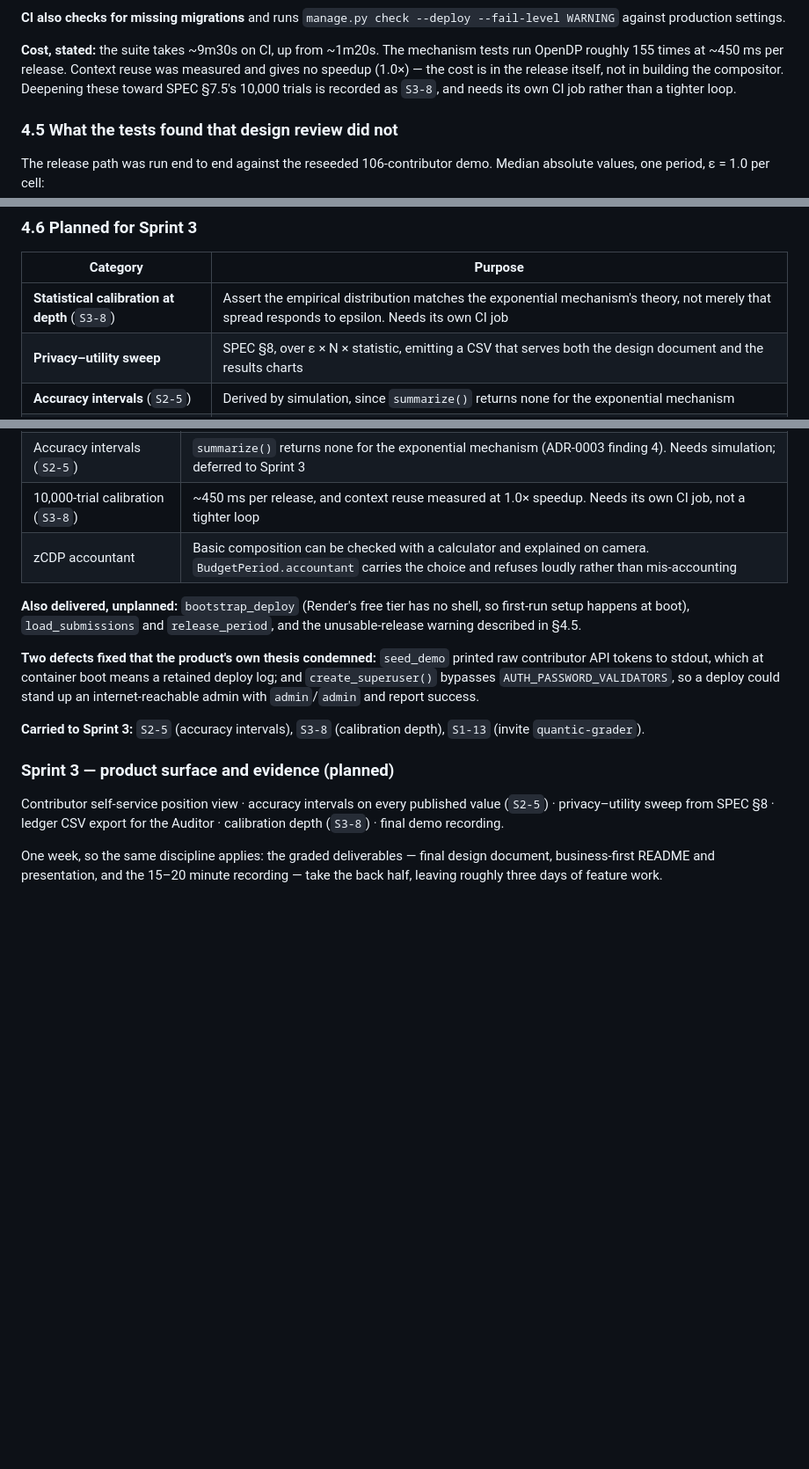
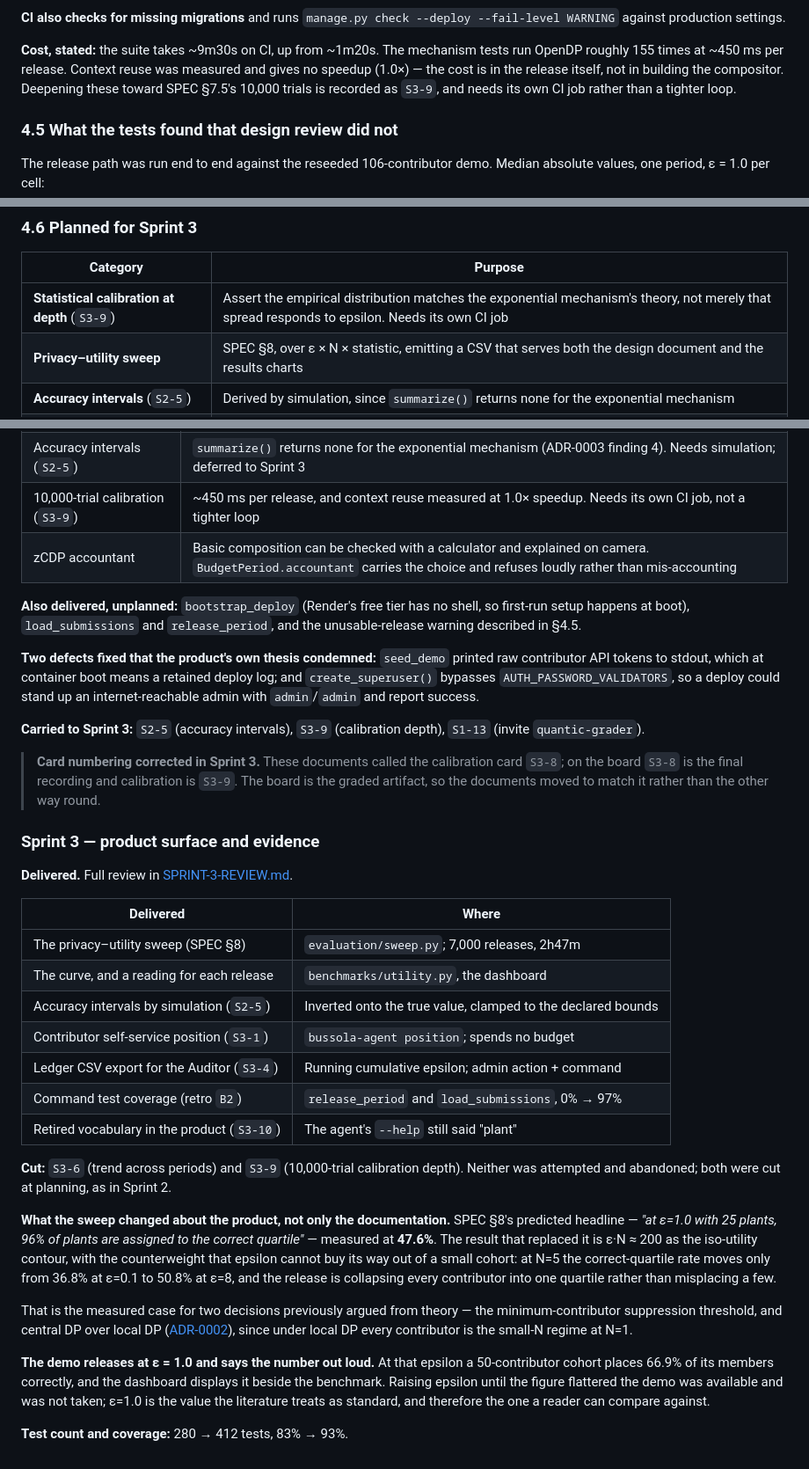
Before and after one commit to jorgel-mendes/bussola, a Markdown page: docs/DESIGN.md, 3 parts joined by grey strips. Shown at 88% size. Rendered like a GitHub page; blank space fills up the shorter version.

```diff
--- a/docs/DESIGN.md
+++ b/docs/DESIGN.md
@@ -374,7 +374,7 @@ story most needs to demonstrate and the harder half to fake. See §4.5.
 tests run OpenDP roughly 155 times at ~450 ms per release. Context reuse was
 measured and gives no speedup (1.0×) — the cost is in the release itself, not
 in building the compositor. Deepening these toward SPEC §7.5's 10,000 trials is
-recorded as `S3-8`, and needs its own CI job rather than a tighter loop.
+recorded as `S3-9`, and needs its own CI job rather than a tighter loop.
 
 ### 4.5 What the tests found that design review did not
 
@@ -405,7 +405,7 @@ broken number with an invisibly meaningless one.
 
 | Category | Purpose |
 |---|---|
-| **Statistical calibration at depth** (`S3-8`) | Assert the empirical distribution matches the exponential mechanism's theory, not merely that spread responds to epsilon. Needs its own CI job |
+| **Statistical calibration at depth** (`S3-9`) | Assert the empirical distribution matches the exponential mechanism's theory, not merely that spread responds to epsilon. Needs its own CI job |
 | **Privacy–utility sweep** | SPEC §8, over ε × N × statistic, emitting a CSV that serves both the design document and the results charts |
 | **Accuracy intervals** (`S2-5`) | Derived by simulation, since `summarize()` returns none for the exponential mechanism |
 | **Regression** | Golden-file outputs under a fixed seed — in tests only, never in production releases |
@@ -525,7 +525,7 @@ disclosure in place.
 |---|---|
 | Count, mean and stddev mechanisms | Far worse value per unit of epsilon (SPEC §6.1). At ε=1 split three ways a DP mean's interval came back wider than the sum being estimated. Shipping only the statistic that works is a position, not a gap |
 | Accuracy intervals (`S2-5`) | `summarize()` returns none for the exponential mechanism (ADR-0003 finding 4). Needs simulation; deferred to Sprint 3 |
-| 10,000-trial calibration (`S3-8`) | ~450 ms per release, and context reuse measured at 1.0× speedup. Needs its own CI job, not a tighter loop |
+| 10,000-trial calibration (`S3-9`) | ~450 ms per release, and context reuse measured at 1.0× speedup. Needs its own CI job, not a tighter loop |
 | zCDP accountant | Basic composition can be checked with a calculator and explained on camera. `BudgetPeriod.accountant` carries the choice and refuses loudly rather than mis-accounting |
 
 **Also delivered, unplanned:** `bootstrap_deploy` (Render's free tier has no
@@ -538,15 +538,49 @@ retained deploy log; and `create_superuser()` bypasses
 `AUTH_PASSWORD_VALIDATORS`, so a deploy could stand up an internet-reachable
 admin with `admin`/`admin` and report success.
 
-**Carried to Sprint 3:** `S2-5` (accuracy intervals), `S3-8` (calibration
+**Carried to Sprint 3:** `S2-5` (accuracy intervals), `S3-9` (calibration
 depth), `S1-13` (invite `quantic-grader`).
 
-### Sprint 3 — product surface and evidence (planned)
+> **Card numbering corrected in Sprint 3.** These documents called the
+> calibration card `S3-8`; on the board `S3-8` is the final recording and
+> calibration is `S3-9`. The board is the graded artifact, so the documents
+> moved to match it rather than the other way round.
 
-Contributor self-service position view · accuracy intervals on every published
-value (`S2-5`) · privacy–utility sweep from SPEC §8 · ledger CSV export for the
-Auditor · calibration depth (`S3-8`) · final demo recording.
+### Sprint 3 — product surface and evidence
 
-One week, so the same discipline applies: the graded deliverables — final
-design document, business-first README and presentation, and the 15–20 minute
-recording — take the back half, leaving roughly three days of feature work.
+**Delivered.** Full review in [SPRINT-3-REVIEW.md](SPRINT-3-REVIEW.md).
+
+| Delivered | Where |
+|---|---|
+| The privacy–utility sweep (SPEC §8) | `evaluation/sweep.py`; 7,000 releases, 2h47m |
+| The curve, and a reading for each release | `benchmarks/utility.py`, the dashboard |
+| Accuracy intervals by simulation (`S2-5`) | Inverted onto the true value, clamped to the declared bounds |
+| Contributor self-service position (`S3-1`) | `bussola-agent position`; spends no budget |
+| Ledger CSV export for the Auditor (`S3-4`) | Running cumulative epsilon; admin action + command |
+| Command test coverage (retro `B2`) | `release_period` and `load_submissions`, 0% → 97% |
+| Retired vocabulary in the product (`S3-10`) | The agent's `--help` still said "plant" |
+
+**Cut:** `S3-6` (trend across periods) and `S3-9` (10,000-trial calibration
+depth). Neither was attempted and abandoned; both were cut at planning, as in
+Sprint 2.
+
+**What the sweep changed about the product, not only the documentation.**
+SPEC §8's predicted headline — *"at ε=1.0 with 25 plants, 96% of plants are
+assigned to the correct quartile"* — measured at **47.6%**. The result that
+replaced it is ε·N ≈ 200 as the iso-utility contour, with the counterweight that
+epsilon cannot buy its way out of a small cohort: at N=5 the correct-quartile
+rate moves only from 36.8% at ε=0.1 to 50.8% at ε=8, and the release is
+collapsing every contributor into one quartile rather than misplacing a few.
+
+That is the measured case for two decisions previously argued from theory — the
+minimum-contributor suppression threshold, and central DP over local DP
+([ADR-0002](adr/0002-central-dp-over-local-dp.md)), since under local DP every
+contributor is the small-N regime at N=1.
+
+**The demo releases at ε = 1.0 and says the number out loud.** At that epsilon a
+50-contributor cohort places 66.9% of its members correctly, and the dashboard
+displays it beside the benchmark. Raising epsilon until the figure flattered the
+demo was available and was not taken; ε=1.0 is the value the literature treats
+as standard, and therefore the one a reader can compare against.
+
+**Test count and coverage:** 280 → 412 tests, 83% → 93%.
```
Also changed, not shown: README.md (+27 -7 lines), docs/TRELLO_CARDS.md (+46 -2 lines).
